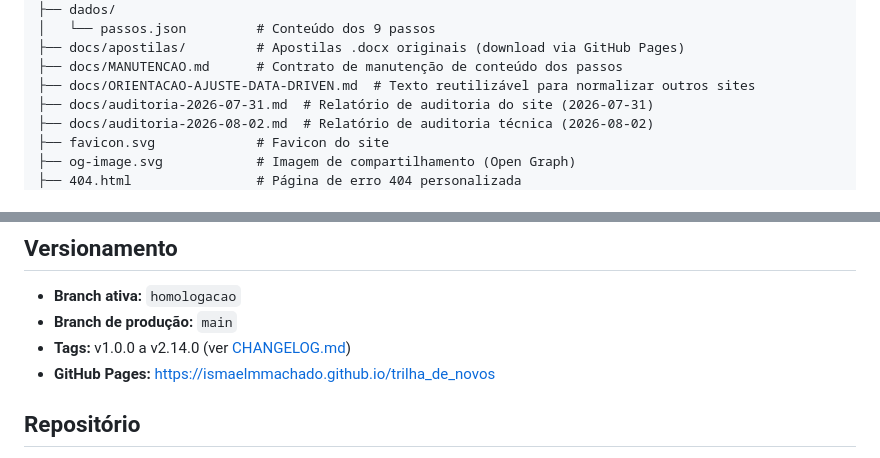
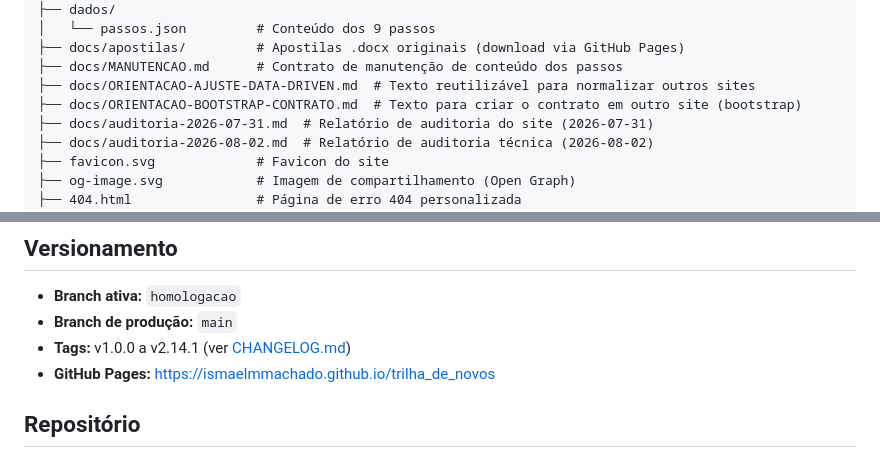
Before and after one commit to ismaelmmachado/trilha_de_novos, a Markdown page: README.md, 2 parts joined by grey strips. GitHub-like rendering.

Commit message:
docs: orientacao bootstrap do contrato de manutencao para outro site (v2.14.1)

```diff
--- a/README.md
+++ b/README.md
@@ -31,6 +31,7 @@ trilha_de_novos/
 ├── docs/apostilas/         # Apostilas .docx originais (download via GitHub Pages)
 ├── docs/MANUTENCAO.md      # Contrato de manutenção de conteúdo dos passos
 ├── docs/ORIENTACAO-AJUSTE-DATA-DRIVEN.md  # Texto reutilizável para normalizar outros sites
+├── docs/ORIENTACAO-BOOTSTRAP-CONTRATO.md  # Texto para criar o contrato em outro site (bootstrap)
 ├── docs/auditoria-2026-07-31.md  # Relatório de auditoria do site (2026-07-31)
 ├── docs/auditoria-2026-08-02.md  # Relatório de auditoria técnica (2026-08-02)
 ├── favicon.svg             # Favicon do site
@@ -103,7 +104,7 @@ Todo o conteúdo dos 9 passos vive em `dados/passos.json`. **Nunca edite `passo-
 
 - **Branch ativa:** `homologacao`
 - **Branch de produção:** `main`
-- **Tags:** v1.0.0 a v2.14.0 (ver [CHANGELOG.md](CHANGELOG.md))
+- **Tags:** v1.0.0 a v2.14.1 (ver [CHANGELOG.md](CHANGELOG.md))
 - **GitHub Pages:** https://ismaelmmachado.github.io/trilha_de_novos
 
 ## Repositório
```
Also changed, not shown: CHANGELOG.md (+5 -0 lines), docs/ORIENTACAO-BOOTSTRAP-CONTRATO.md (added, +118 -0 lines).
